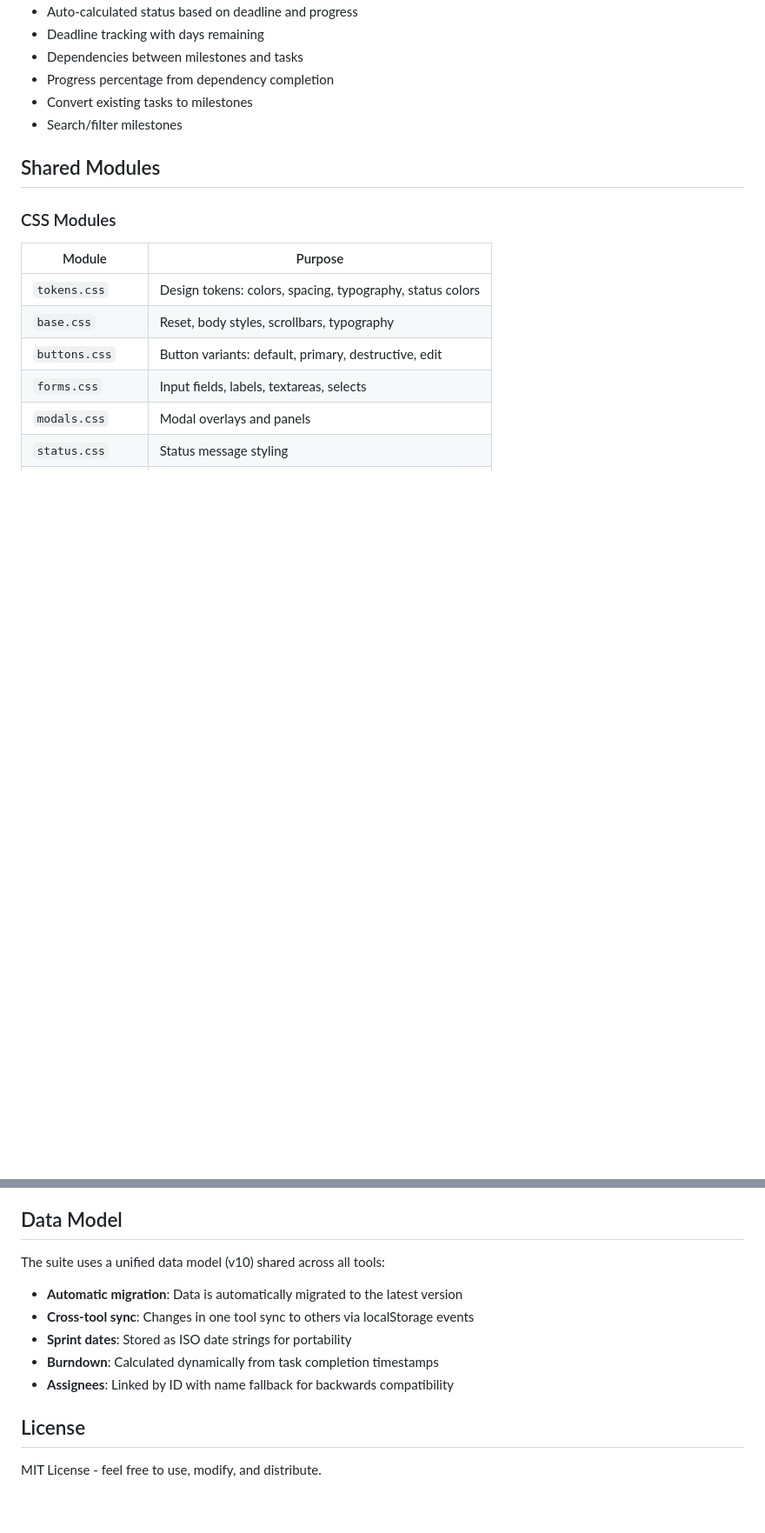
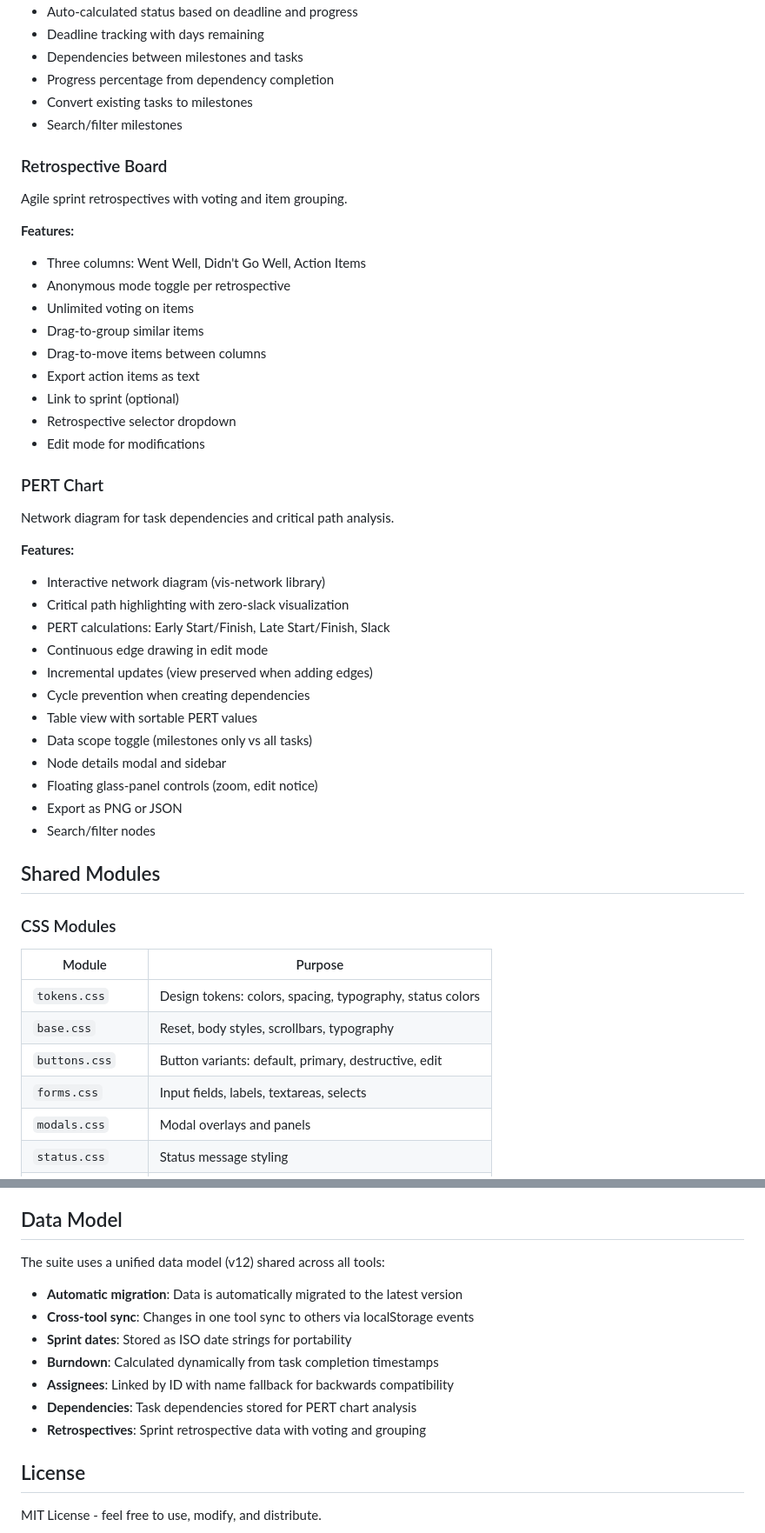
Before and after one commit to Bissbert/project-planning-tools, a Markdown page: README.md, 2 parts joined by grey strips. Shown at 87% size. Drawn GitHub-style; blank space fills up the shorter version.

```diff
--- a/README.md
+++ b/README.md
@@ -240,6 +258,39 @@ High-level view of project milestones with deadline tracking.
 - Convert existing tasks to milestones
 - Search/filter milestones
 
+### Retrospective Board
+
+Agile sprint retrospectives with voting and item grouping.
+
+**Features:**
+- Three columns: Went Well, Didn't Go Well, Action Items
+- Anonymous mode toggle per retrospective
+- Unlimited voting on items
+- Drag-to-group similar items
+- Drag-to-move items between columns
+- Export action items as text
+- Link to sprint (optional)
+- Retrospective selector dropdown
+- Edit mode for modifications
+
+### PERT Chart
+
+Network diagram for task dependencies and critical path analysis.
+
+**Features:**
+- Interactive network diagram (vis-network library)
+- Critical path highlighting with zero-slack visualization
+- PERT calculations: Early Start/Finish, Late Start/Finish, Slack
+- Continuous edge drawing in edit mode
+- Incremental updates (view preserved when adding edges)
+- Cycle prevention when creating dependencies
+- Table view with sortable PERT values
+- Data scope toggle (milestones only vs all tasks)
+- Node details modal and sidebar
+- Floating glass-panel controls (zoom, edit notice)
+- Export as PNG or JSON
+- Search/filter nodes
+
 ## Shared Modules
 
 ### CSS Modules
@@ -345,12 +396,14 @@ All data is stored in your browser's localStorage:
 
 ## Data Model
 
-The suite uses a unified data model (v10) shared across all tools:
+The suite uses a unified data model (v12) shared across all tools:
 - **Automatic migration**: Data is automatically migrated to the latest version
 - **Cross-tool sync**: Changes in one tool sync to others via localStorage events
 - **Sprint dates**: Stored as ISO date strings for portability
 - **Burndown**: Calculated dynamically from task completion timestamps
 - **Assignees**: Linked by ID with name fallback for backwards compatibility
+- **Dependencies**: Task dependencies stored for PERT chart analysis
+- **Retrospectives**: Sprint retrospective data with voting and grouping
 
 ## License
 
```
Also changed, not shown: other parts of README.md (+19 -1 lines), PLAN.md (+10 -8 lines).
